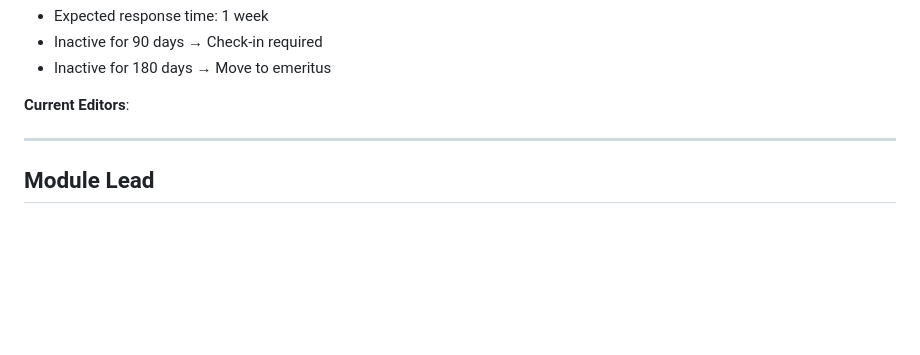
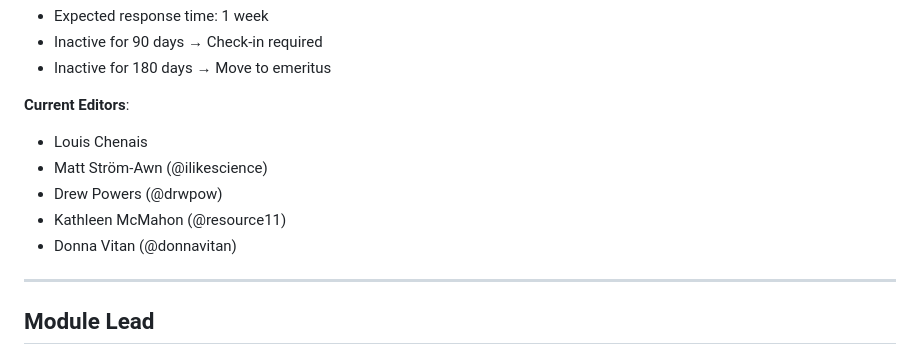
Before and after one commit to design-tokens/community-group, a Markdown page: governance/ROLES.md, the part around the change. Rendered like a GitHub page; blank space fills up the shorter version.

Commit message:
governance: fill Current Editors list + Slack→Discord in decision-making doc
Co-Authored-By: Claude Opus 4.8 (1M context) <noreply@anthropic.com>

```diff
--- a/governance/ROLES.md
+++ b/governance/ROLES.md
@@ -50,6 +50,12 @@
 - Inactive for 180 days → Move to emeritus
 
 **Current Editors**:
+
+- Louis Chenais
+- Matt Ström-Awn (@ilikescience)
+- Drew Powers (@drwpow)
+- Kathleen McMahon (@resource11)
+- Donna Vitan (@donnavitan)
 
 ---
 
```
Also changed, not shown: governance/DECISION_MAKING.md (+5 -3 lines).
